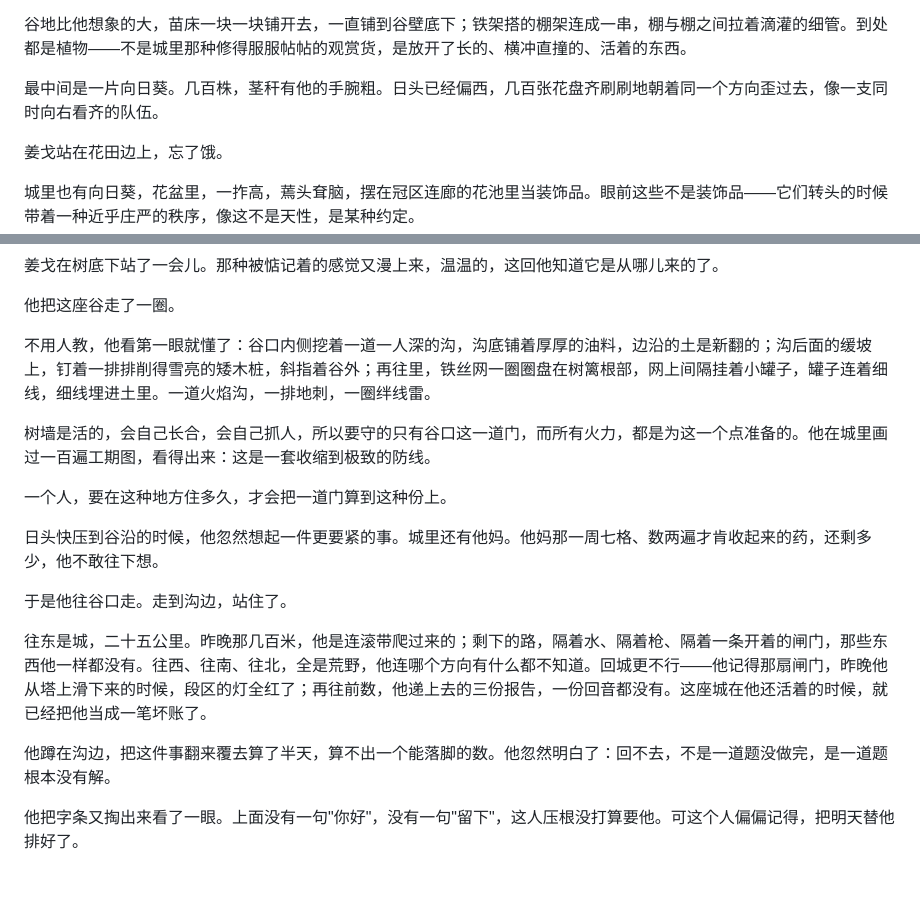
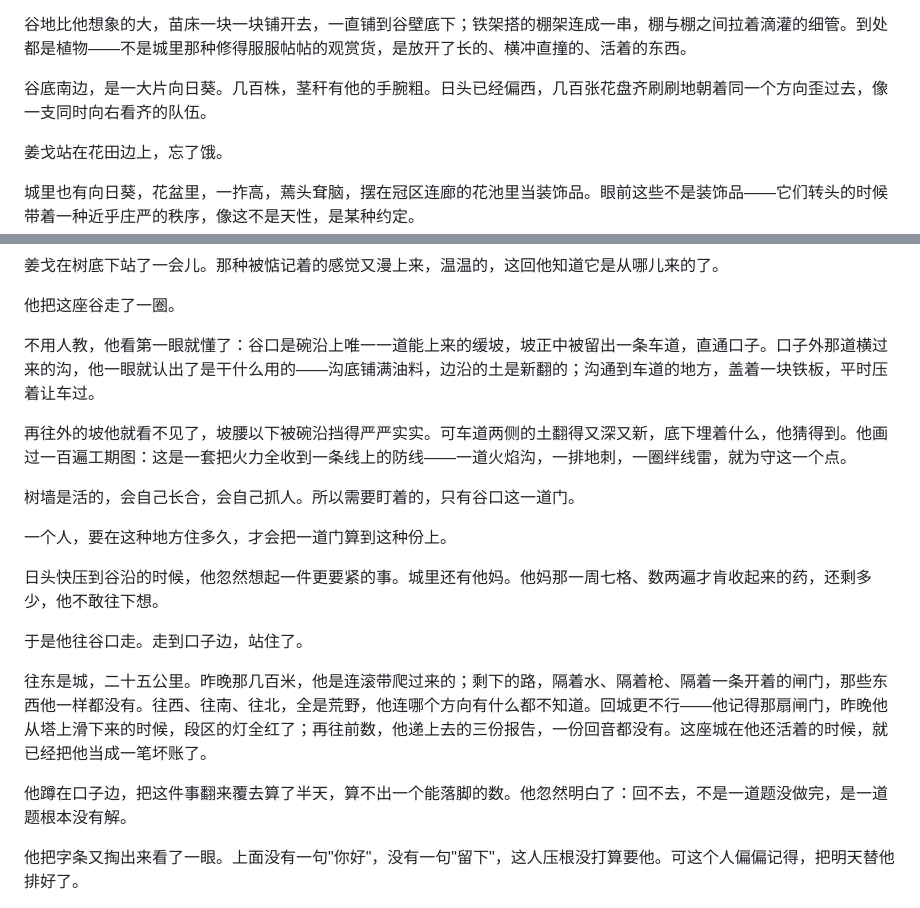
Before and after one commit to nameless-212/TheSmallGarden, a Markdown page: 第02章_温室.md, 2 parts joined by grey strips. GitHub-like rendering; blank space fills up the shorter version.

Commit message:
feat: update workspace
Co-authored-by: traeagent <traeagent@users.noreply.github.com>

```diff
--- a/第02章_温室.md
+++ b/第02章_温室.md
@@ -167,7 +167,7 @@
 
 谷地比他想象的大，苗床一块一块铺开去，一直铺到谷壁底下；铁架搭的棚架连成一串，棚与棚之间拉着滴灌的细管。到处都是植物——不是城里那种修得服服帖帖的观赏货，是放开了长的、横冲直撞的、活着的东西。
 
-最中间是一片向日葵。几百株，茎秆有他的手腕粗。日头已经偏西，几百张花盘齐刷刷地朝着同一个方向歪过去，像一支同时向右看齐的队伍。
+谷底南边，是一大片向日葵。几百株，茎秆有他的手腕粗。日头已经偏西，几百张花盘齐刷刷地朝着同一个方向歪过去，像一支同时向右看齐的队伍。
 
 姜戈站在花田边上，忘了饿。
 
@@ -183,19 +183,21 @@
 
 他把这座谷走了一圈。
 
-不用人教，他看第一眼就懂了：谷口内侧挖着一道一人深的沟，沟底铺着厚厚的油料，边沿的土是新翻的；沟后面的缓坡上，钉着一排排削得雪亮的矮木桩，斜指着谷外；再往里，铁丝网一圈圈盘在树篱根部，网上间隔挂着小罐子，罐子连着细线，细线埋进土里。一道火焰沟，一排地刺，一圈绊线雷。
+不用人教，他看第一眼就懂了：谷口是碗沿上唯一一道能上来的缓坡，坡正中被留出一条车道，直通口子。口子外那道横过来的沟，他一眼就认出了是干什么用的——沟底铺满油料，边沿的土是新翻的；沟通到车道的地方，盖着一块铁板，平时压着让车过。
 
-树墙是活的，会自己长合，会自己抓人，所以要守的只有谷口这一道门，而所有火力，都是为这一个点准备的。他在城里画过一百遍工期图，看得出来：这是一套收缩到极致的防线。
+再往外的坡他就看不见了，坡腰以下被碗沿挡得严严实实。可车道两侧的土翻得又深又新，底下埋着什么，他猜得到。他画过一百遍工期图：这是一套把火力全收到一条线上的防线——一道火焰沟，一排地刺，一圈绊线雷，就为守这一个点。
+
+树墙是活的，会自己长合，会自己抓人。所以需要盯着的，只有谷口这一道门。
 
 一个人，要在这种地方住多久，才会把一道门算到这种份上。
 
 日头快压到谷沿的时候，他忽然想起一件更要紧的事。城里还有他妈。他妈那一周七格、数两遍才肯收起来的药，还剩多少，他不敢往下想。
 
-于是他往谷口走。走到沟边，站住了。
+于是他往谷口走。走到口子边，站住了。
 
 往东是城，二十五公里。昨晚那几百米，他是连滚带爬过来的；剩下的路，隔着水、隔着枪、隔着一条开着的闸门，那些东西他一样都没有。往西、往南、往北，全是荒野，他连哪个方向有什么都不知道。回城更不行——他记得那扇闸门，昨晚他从塔上滑下来的时候，段区的灯全红了；再往前数，他递上去的三份报告，一份回音都没有。这座城在他还活着的时候，就已经把他当成一笔坏账了。
 
-他蹲在沟边，把这件事翻来覆去算了半天，算不出一个能落脚的数。他忽然明白了：回不去，不是一道题没做完，是一道题根本没有解。
+他蹲在口子边，把这件事翻来覆去算了半天，算不出一个能落脚的数。他忽然明白了：回不去，不是一道题没做完，是一道题根本没有解。
 
 他把字条又掏出来看了一眼。上面没有一句"你好"，没有一句"留下"，这人压根没打算要他。可这个人偏偏记得，把明天替他排好了。
 
```
Also changed, not shown: 第01章_缺口.md (+1 -1 lines), 第03章_收留.md (+1 -1 lines).
